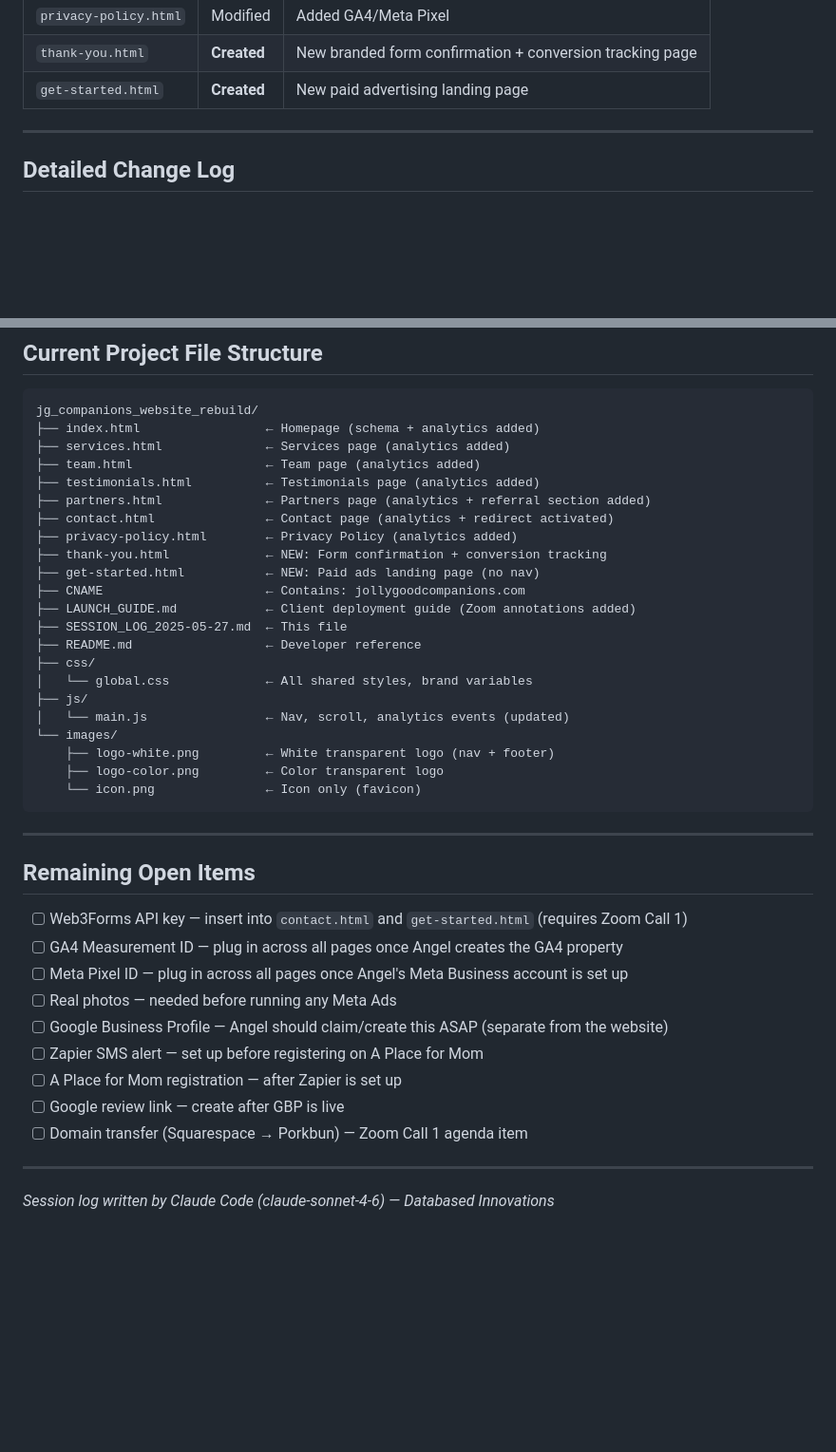
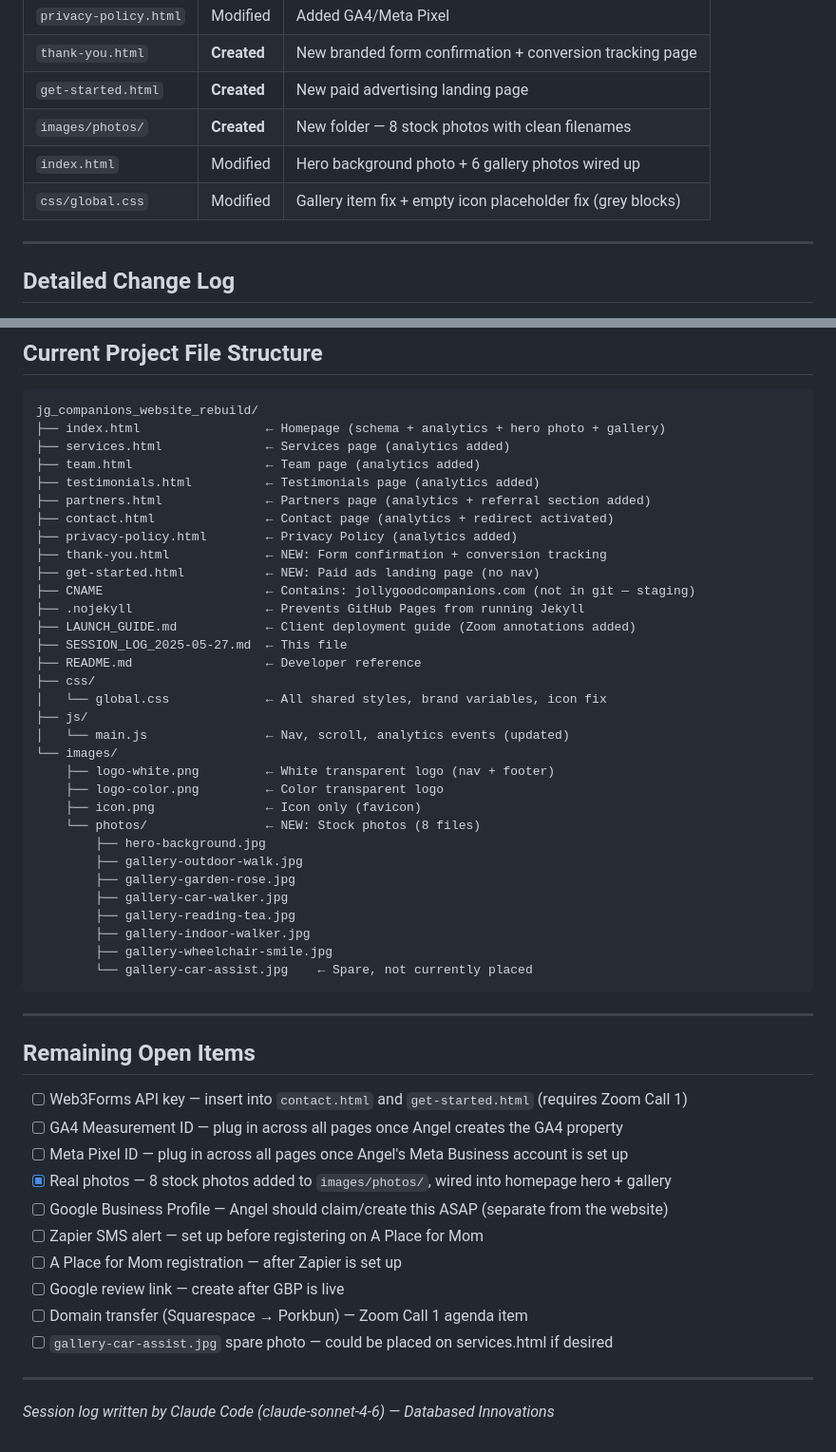
Before and after one commit to databasedinnovations/jg-companions-website, a Markdown page: SESSION_LOG_2025-05-27.md, 2 parts joined by grey strips. Shown at 95% size. GitHub-like rendering; blank space fills up the shorter version.

Commit message:
Update session log — photos + grey block fix entries
Co-Authored-By: Claude Sonnet 4.6 <noreply@anthropic.com>

````diff
--- a/SESSION_LOG_2025-05-27.md
+++ b/SESSION_LOG_2025-05-27.md
@@ -28,6 +28,9 @@ This session covered three areas: launch preparation (Zoom call planning for the
 | `privacy-policy.html` | Modified | Added GA4/Meta Pixel |
 | `thank-you.html` | **Created** | New branded form confirmation + conversion tracking page |
 | `get-started.html` | **Created** | New paid advertising landing page |
+| `images/photos/` | **Created** | New folder — 8 stock photos with clean filenames |
+| `index.html` | Modified | Hero background photo + 6 gallery photos wired up |
+| `css/global.css` | Modified | Gallery item fix + empty icon placeholder fix (grey blocks) |
 
 ---
 
@@ -262,7 +321,7 @@ Care.com is primarily useful for **recruiting caregivers**, not acquiring client
 
 ```
 jg_companions_website_rebuild/
-├── index.html                 ← Homepage (schema + analytics added)
+├── index.html                 ← Homepage (schema + analytics + hero photo + gallery)
 ├── services.html              ← Services page (analytics added)
 ├── team.html                  ← Team page (analytics added)
 ├── testimonials.html          ← Testimonials page (analytics added)
@@ -271,18 +330,28 @@ jg_companions_website_rebuild/
 ├── privacy-policy.html        ← Privacy Policy (analytics added)
 ├── thank-you.html             ← NEW: Form confirmation + conversion tracking
 ├── get-started.html           ← NEW: Paid ads landing page (no nav)
-├── CNAME                      ← Contains: jollygoodcompanions.com
+├── CNAME                      ← Contains: jollygoodcompanions.com (not in git — staging)
+├── .nojekyll                  ← Prevents GitHub Pages from running Jekyll
 ├── LAUNCH_GUIDE.md            ← Client deployment guide (Zoom annotations added)
 ├── SESSION_LOG_2025-05-27.md  ← This file
 ├── README.md                  ← Developer reference
 ├── css/
-│   └── global.css             ← All shared styles, brand variables
+│   └── global.css             ← All shared styles, brand variables, icon fix
 ├── js/
 │   └── main.js                ← Nav, scroll, analytics events (updated)
 └── images/
     ├── logo-white.png         ← White transparent logo (nav + footer)
     ├── logo-color.png         ← Color transparent logo
-    └── icon.png               ← Icon only (favicon)
+    ├── icon.png               ← Icon only (favicon)
+    └── photos/                ← NEW: Stock photos (8 files)
+        ├── hero-background.jpg
+        ├── gallery-outdoor-walk.jpg
+        ├── gallery-garden-rose.jpg
+        ├── gallery-car-walker.jpg
+        ├── gallery-reading-tea.jpg
+        ├── gallery-indoor-walker.jpg
+        ├── gallery-wheelchair-smile.jpg
+        └── gallery-car-assist.jpg    ← Spare, not currently placed
 ```
 
 ---
@@ -292,12 +361,13 @@ jg_companions_website_rebuild/
 - [ ] Web3Forms API key — insert into `contact.html` and `get-started.html` (requires Zoom Call 1)
 - [ ] GA4 Measurement ID — plug in across all pages once Angel creates the GA4 property
 - [ ] Meta Pixel ID — plug in across all pages once Angel's Meta Business account is set up
-- [ ] Real photos — needed before running any Meta Ads
+- [x] Real photos — 8 stock photos added to `images/photos/`, wired into homepage hero + gallery
 - [ ] Google Business Profile — Angel should claim/create this ASAP (separate from the website)
 - [ ] Zapier SMS alert — set up before registering on A Place for Mom
 - [ ] A Place for Mom registration — after Zapier is set up
 - [ ] Google review link — create after GBP is live
 - [ ] Domain transfer (Squarespace → Porkbun) — Zoom Call 1 agenda item
+- [ ] `gallery-car-assist.jpg` spare photo — could be placed on services.html if desired
 
 ---
 
````
Also changed, not shown: other parts of SESSION_LOG_2025-05-27.md (+56 -0 lines).
